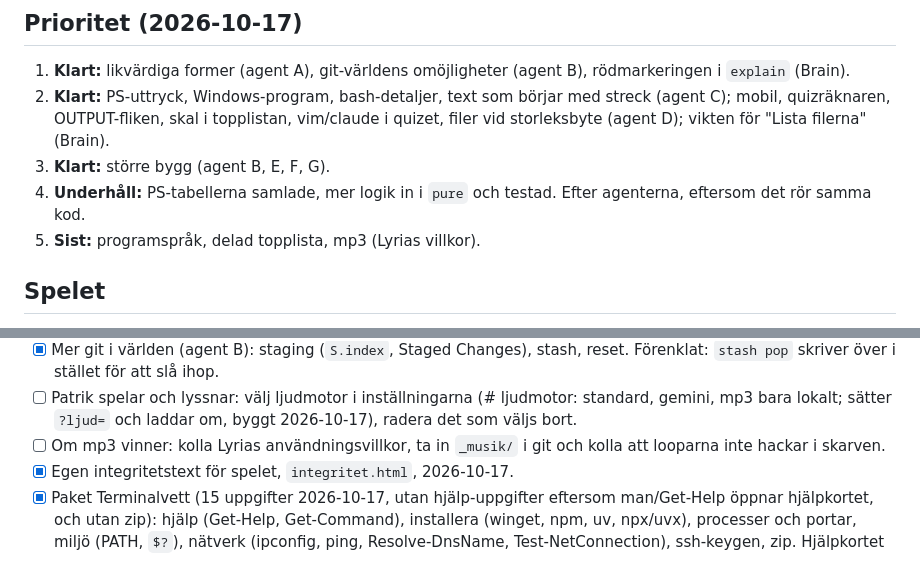
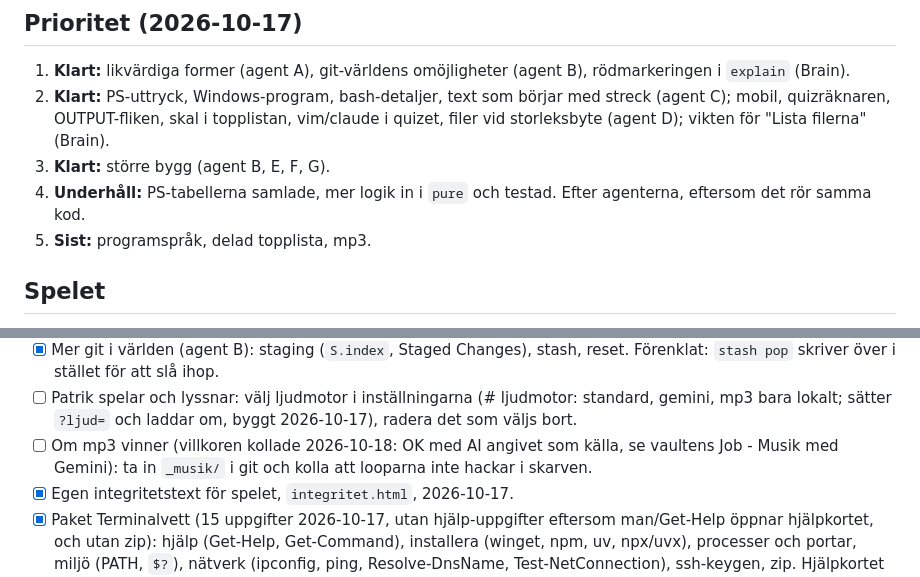
Before and after one commit to buildapp-se/terminal, a Markdown page: BACKLOG.md, 2 parts joined by grey strips. GitHub-like rendering.

Commit message:
docs: Lyrias villkor kollade, mp3-punkten i BACKLOG
Co-Authored-By: Claude Opus 5.5 <noreply@anthropic.com>

```diff
--- a/BACKLOG.md
+++ b/BACKLOG.md
@@ -8,7 +8,7 @@ Flyttat från `buildapp-se/ai` 2026-10-17.
 2. **Klart:**  PS-uttryck, Windows-program, bash-detaljer, text som börjar med streck (agent C); mobil, quizräknaren, OUTPUT-fliken, skal i topplistan, vim/claude i quizet, filer vid storleksbyte (agent D); vikten för "Lista filerna" (Brain).
 3. **Klart:** större bygg (agent B, E, F, G).
 4. **Underhåll:** PS-tabellerna samlade, mer logik in i `pure` och testad. Efter agenterna, eftersom det rör samma kod.
-5. **Sist:** programspråk, delad topplista, mp3 (Lyrias villkor).
+5. **Sist:** programspråk, delad topplista, mp3.
 
 ## Spelet
 
@@ -26,7 +26,7 @@ Flyttat från `buildapp-se/ai` 2026-10-17.
 - [x] Bit reagerar på allt som dcg blockerar (agent E 2026-10-17): `DANGER` + `danger()` i pure, 17 dcg-regler och 6 som dcg släpper igenom ("dcg släpper igenom det här, men…"), högst en varning per regel och runda, röd ⚠ på block med farligt svar, `tools/dcg-check.mjs` jämför med riktiga `dcg test`. dcg 0.12.0 stoppar även `git restore fil` och `git branch -d`, så de varnas också. Kvar: `git stash drop` (dcg varnar bara), cmd:s `rmdir /s` och `del /s`.
 - [x] Mer git i världen (agent B): staging (`S.index`, Staged Changes), stash, reset. Förenklat: `stash pop` skriver över i stället för att slå ihop.
 - [ ] Patrik spelar och lyssnar: välj ljudmotor i inställningarna (# ljudmotor: standard, gemini, mp3 bara lokalt; sätter `?ljud=` och laddar om, byggt 2026-10-17), radera det som väljs bort.
-- [ ] Om mp3 vinner: kolla Lyrias användningsvillkor, ta in `_musik/` i git och kolla att looparna inte hackar i skarven.
+- [ ] Om mp3 vinner (villkoren kollade 2026-10-18: OK med AI angivet som källa, se vaultens Job - Musik med Gemini): ta in `_musik/` i git och kolla att looparna inte hackar i skarven.
 - [x] Egen integritetstext för spelet, `integritet.html`, 2026-10-17.
 - [x] Paket Terminalvett (15 uppgifter 2026-10-17, utan hjälp-uppgifter eftersom man/Get-Help öppnar hjälpkortet, och utan zip): hjälp (Get-Help, Get-Command), installera (winget, npm, uv, npx/uvx), processer och portar, miljö (PATH, `$?`), nätverk (ipconfig, ping, Resolve-DnsName, Test-NetConnection), ssh-keygen, zip. Hjälpkortet får raden "begreppet bakom".
 - [x] Paket Cloudflare & Firebase (15 uppgifter 2026-10-17: wrangler login/dev/deploy/tail/secret put, d1 execute --remote, rollback) och Firebase (login, use, deploy --only hosting, emulators:start).
```
